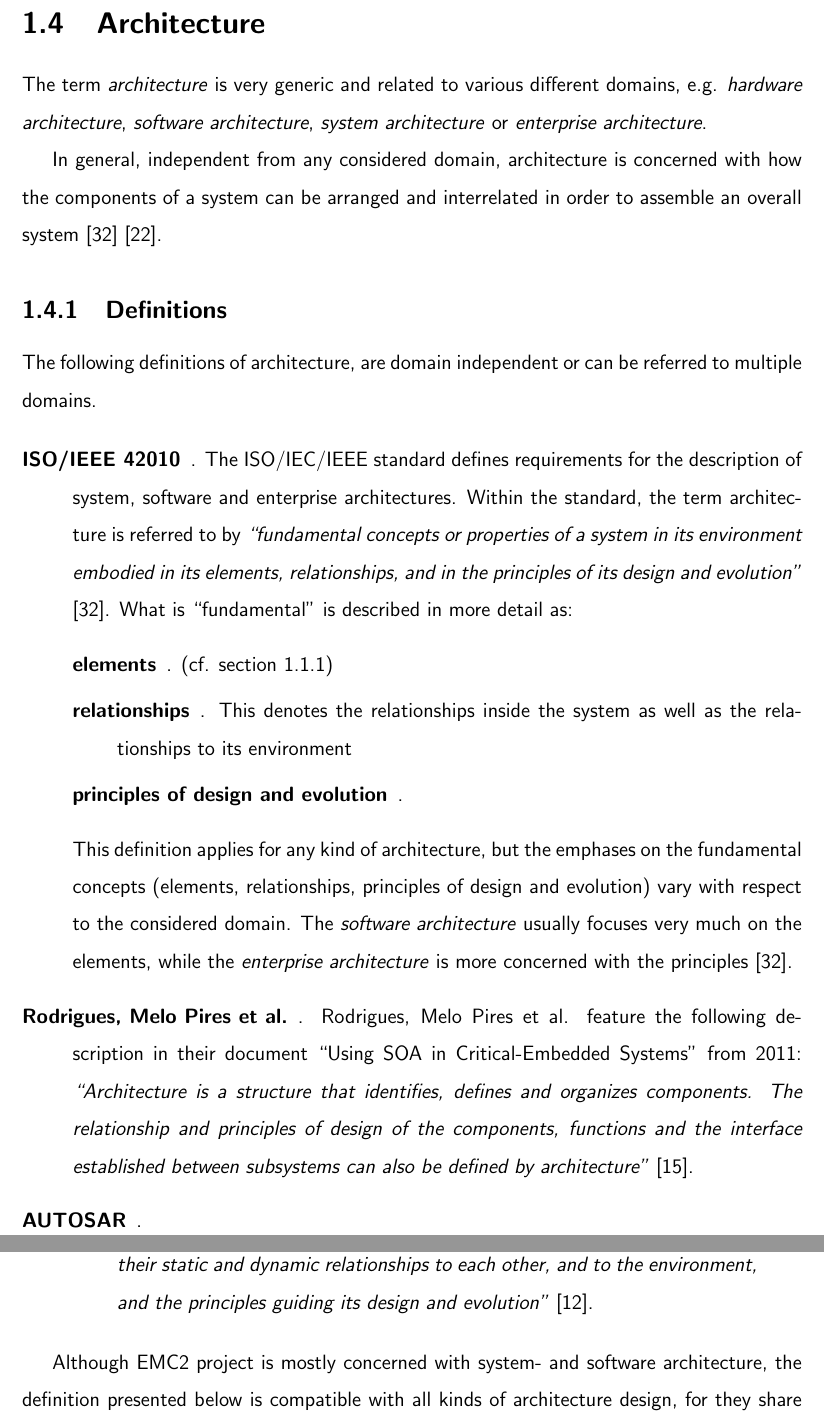
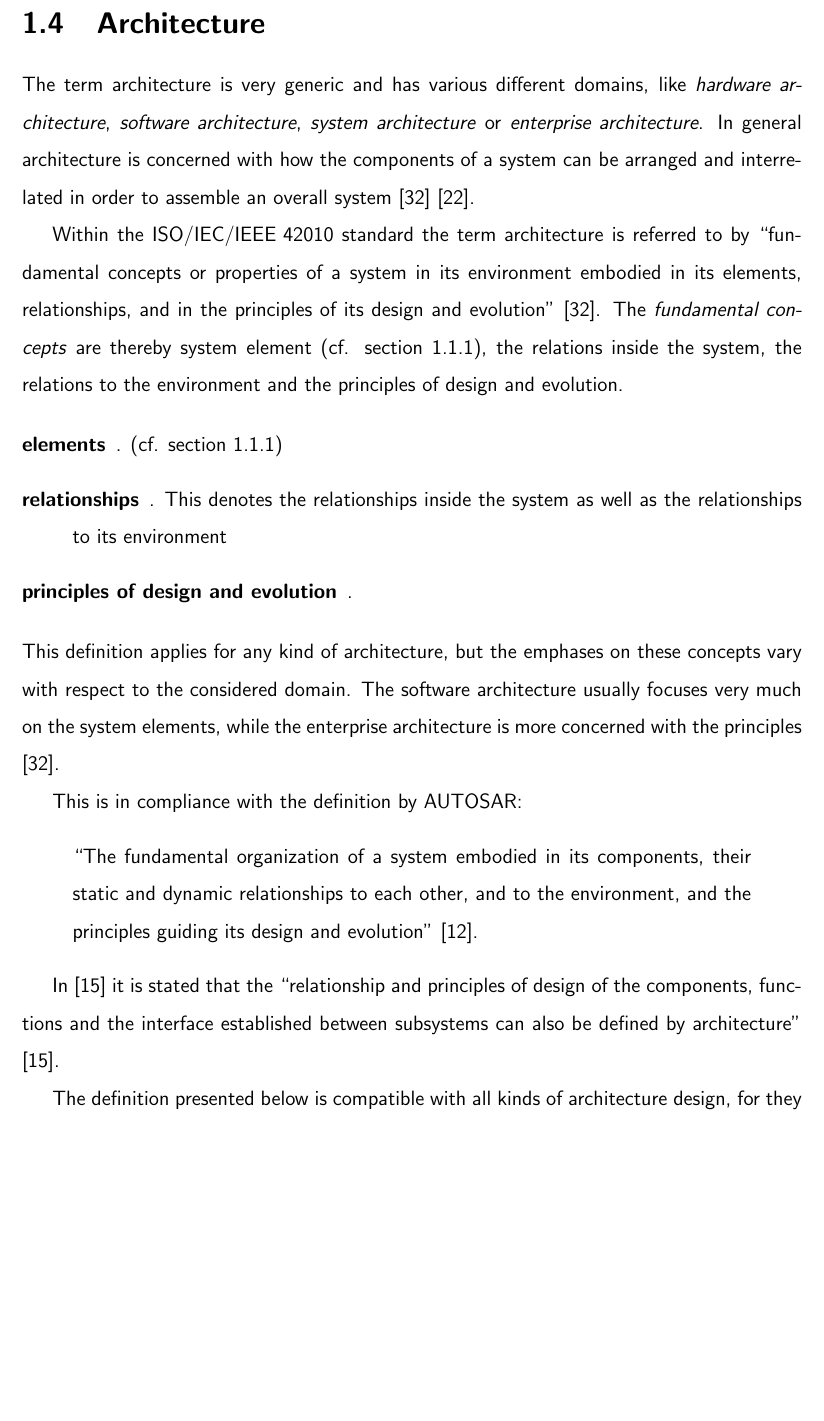
Before and after one commit to lenxn/SoA-Safety_as_Service, a LaTeX thesis (thesis/main.tex, which reads thesis/chapters/introduction.tex): two parts of pages 31 and 32 of 69 before the commit and part of page 31 of 69 after it, the two joined at a grey line, cut so that both start at the same text, the shorter picture padded with empty space. Compiled offline with pdfLaTeX.

Commit message:
section 'architecture' pre-final

```diff
--- a/thesis/chapters/introduction.tex
+++ b/thesis/chapters/introduction.tex
@@ -404,40 +404,26 @@ Figure \ref{fig:service_levels} features an example of which hardware parts may
 
 \label{ch:architecture}
 
-The term \emph{architecture} is very generic and related to various different domains, e.g. \emph{hardware architecture}, \emph{software architecture}, \emph{system architecture} or \emph{enterprise architecture}.
+The term architecture is very generic and has various different domains, like \emph{hardware architecture}, \emph{software architecture}, \emph{system architecture} or \emph{enterprise architecture}. In general architecture is concerned with how the components of a system can be arranged and interrelated in order to assemble an overall system \cite{ISO_42010} \cite{ning}.
 
-In general, independent from any considered domain, architecture is concerned with how the components of a system can be arranged and interrelated in order to assemble an overall system \cite{ISO_42010} \cite{ning}.
+Within the \mbox{ISO/IEC/IEEE 42010} standard the term architecture is referred to by ``fundamental concepts or properties of a system in its environment embodied in its elements, relationships, and in the principles of its design and evolution'' \cite{ISO_42010}. The \emph{fundamental concepts} are thereby system element (cf. section \ref{sec:system_element}), the relations inside the system, the relations to the environment and the principles of design and evolution.
 
 
-
-\subsection{Definitions}
-The following definitions of architecture, are domain independent or can be referred to multiple domains.
-
-\begin{description}
-\item [ISO/IEEE 42010].
-The ISO/IEC/IEEE standard defines requirements for the description of system, software and enterprise architectures. Within the standard, the term architecture is referred to by \emph{``fundamental concepts or properties of a system in its environment embodied in its elements, relationships, and in the principles of its design and evolution''} \cite{ISO_42010}. What is ``fundamental'' is described in more detail as:
 	\begin{description}
 		\item [elements]. (cf. section \ref{sec:system_element})
 		\item [relationships]. This denotes the relationships inside the system as well as the relationships to its environment
 		\item [principles of design and evolution].
 	\end{description}
-This definition applies for any kind of architecture, but the emphases on the fundamental concepts (elements, relationships, principles of design and evolution) vary with respect to the considered domain. The \emph{software architecture} usually focuses very much on the elements, while the \emph{enterprise architecture} is more concerned with the principles \cite{ISO_42010}.
+This definition applies for any kind of architecture, but the emphases on these concepts vary with respect to the considered domain. The software architecture usually focuses very much on the system elements, while the enterprise architecture is more concerned with the principles \cite{ISO_42010}.
 
-\item [Rodrigues, Melo Pires et al.].
-Rodrigues, Melo Pires et al. feature the following description in their document ``Using SOA in Critical-Embedded Systems'' from 2011:
-\emph{``Architecture is a structure that identifies, defines and organizes components. The relationship and principles of design of the components, functions and the interface established between subsystems can also be defined by architecture''} \cite{rodrigues2011}.
+This is in compliance with the definition by AUTOSAR:
+\begin{quote}
+``The fundamental organization of a system embodied in its components, their static and dynamic relationships to each other, and to the environment, and the principles guiding its design and evolution'' \cite{autosar_glossary}.
+\end{quote}
 
-\item [AUTOSAR].
-\begin{quote}
-\emph{``The fundamental organization of a system embodied in its components, their static and dynamic relationships to each other, and to the environment, and the principles guiding its design and evolution''} \cite{autosar_glossary}.
-\end{quote}
-\end{description}
+In \cite{rodrigues2011} it is stated that the ``relationship and principles of design of the components, functions and the interface established between subsystems can also be defined by architecture''} \cite{rodrigues2011}.
 
-
-
-Although EMC2 project is mostly concerned with system- and software architecture, the definition presented below is compatible with all kinds of architecture design, for they share the same basic principles.
-
-It also supports the concept that a system consists of one or more components, as pictured in figure \ref{fig:26262_disambiguation}.
+The definition presented below is compatible with all kinds of architecture design, for they share the same basic principles.
 
 \begin{myquote}
 An architecture is a systematic description of the structure of a system by means of its involved components and their relations to each other, and specifies also the connections and interactions of a system to its environment.
```
Also changed, not shown: thesis/chapters/introduction.tex (24 more changed lines).
